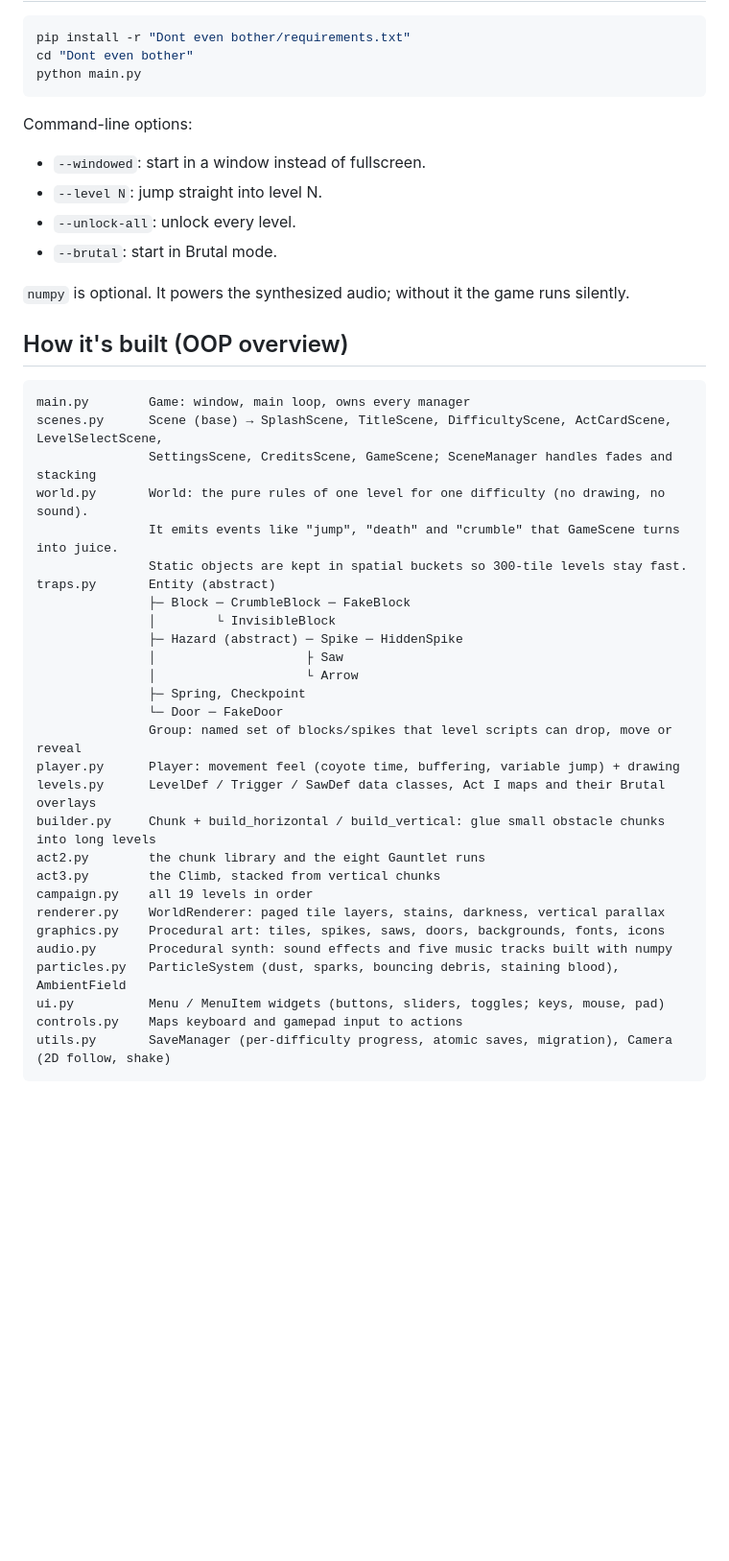
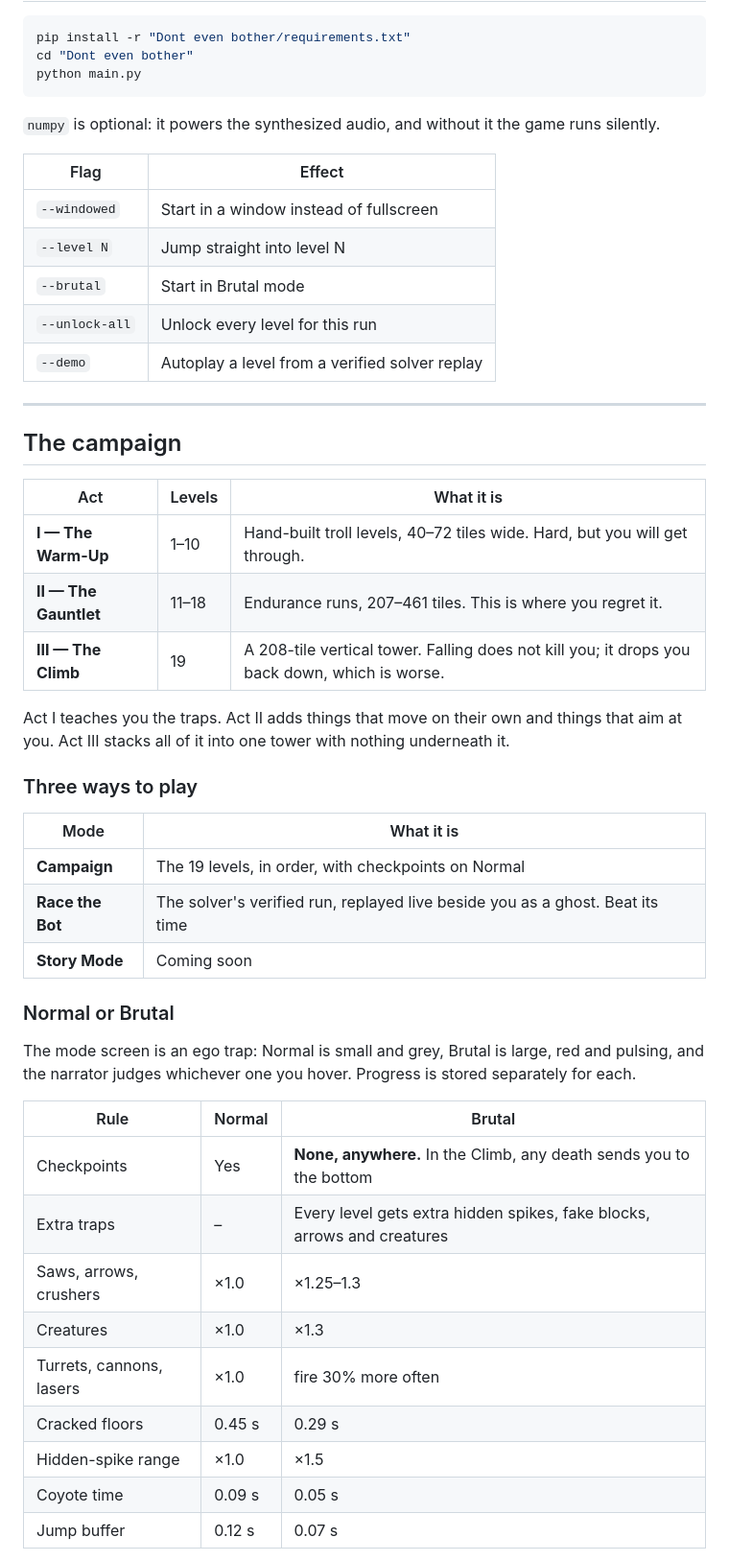
Before and after one commit to Nitinshakthi7/Don-t-Even-Bother---Pure-Evil-Edition, a Markdown page: README.md, the part around one of its changes. Shown at 96% size. Rendered like a GitHub page; blank space fills up the shorter version.

````diff
--- a/README.md
+++ b/README.md
@@ -128,44 +26,51 @@ cd "Dont even bother"
 python main.py
 ```
 
-Command-line options:
+`numpy` is optional: it powers the synthesized audio, and without it the game runs silently.
 
-- `--windowed`: start in a window instead of fullscreen.
-- `--level N`: jump straight into level N.
-- `--unlock-all`: unlock every level.
-- `--brutal`: start in Brutal mode.
+| Flag | Effect |
+| --- | --- |
+| `--windowed` | Start in a window instead of fullscreen |
+| `--level N` | Jump straight into level N |
+| `--brutal` | Start in Brutal mode |
+| `--unlock-all` | Unlock every level for this run |
+| `--demo` | Autoplay a level from a verified solver replay |
 
-`numpy` is optional. It powers the synthesized audio; without it the game runs silently.
+---
 
-## How it's built (OOP overview)
+## The campaign
 
-```
-main.py        Game: window, main loop, owns every manager
-scenes.py      Scene (base) → SplashScene, TitleScene, DifficultyScene, ActCardScene, LevelSelectScene,
-               SettingsScene, CreditsScene, GameScene; SceneManager handles fades and stacking
-world.py       World: the pure rules of one level for one difficulty (no drawing, no sound).
-               It emits events like "jump", "death" and "crumble" that GameScene turns into juice.
-               Static objects are kept in spatial buckets so 300-tile levels stay fast.
-traps.py       Entity (abstract)
-               ├─ Block ─ CrumbleBlock ─ FakeBlock
-               │        └ InvisibleBlock
-               ├─ Hazard (abstract) ─ Spike ─ HiddenSpike
-               │                    ├ Saw
-               │                    └ Arrow
-               ├─ Spring, Checkpoint
-               └─ Door ─ FakeDoor
-               Group: named set of blocks/spikes that level scripts can drop, move or reveal
-player.py      Player: movement feel (coyote time, buffering, variable jump) + drawing
-levels.py      LevelDef / Trigger / SawDef data classes, Act I maps and their Brutal overlays
-builder.py     Chunk + build_horizontal / build_vertical: glue small obstacle chunks into long levels
-act2.py        the chunk library and the eight Gauntlet runs
-act3.py        the Climb, stacked from vertical chunks
-campaign.py    all 19 levels in order
-renderer.py    WorldRenderer: paged tile layers, stains, darkness, vertical parallax
-graphics.py    Procedural art: tiles, spikes, saws, doors, backgrounds, fonts, icons
-audio.py       Procedural synth: sound effects and five music tracks built with numpy
-particles.py   ParticleSystem (dust, sparks, bouncing debris, staining blood), AmbientField
-ui.py          Menu / MenuItem widgets (buttons, sliders, toggles; keys, mouse, pad)
-controls.py    Maps keyboard and gamepad input to actions
-utils.py       SaveManager (per-difficulty progress, atomic saves, migration), Camera (2D follow, shake)
-```
+| Act | Levels | What it is |
+| --- | --- | --- |
+| **I — The Warm-Up** | 1–10 | Hand-built troll levels, 40–72 tiles wide. Hard, but you will get through. |
+| **II — The Gauntlet** | 11–18 | Endurance runs, 207–461 tiles. This is where you regret it. |
+| **III — The Climb** | 19 | A 208-tile vertical tower. Falling does not kill you; it drops you back down, which is worse. |
+
+Act I teaches you the traps. Act II adds things that move on their own and things that aim at you.
+Act III stacks all of it into one tower with nothing underneath it.
+
+### Three ways to play
+
+| Mode | What it is |
+| --- | --- |
+| **Campaign** | The 19 levels, in order, with checkpoints on Normal |
+| **Race the Bot** | The solver's verified run, replayed live beside you as a ghost. Beat its time |
+| **Story Mode** | Coming soon |
+
+### Normal or Brutal
+
+The mode screen is an ego trap: Normal is small and grey, Brutal is large, red and pulsing, and the
+narrator judges whichever one you hover. Progress is stored separately for each.
+
+| Rule | Normal | Brutal |
+| --- | --- | --- |
+| Checkpoints | Yes | **None, anywhere.** In the Climb, any death sends you to the bottom |
+| Extra traps | – | Every level gets extra hidden spikes, fake blocks, arrows and creatures |
+| Saws, arrows, crushers | ×1.0 | ×1.25–1.3 |
+| Creatures | ×1.0 | ×1.3 |
+| Turrets, cannons, lasers | ×1.0 | fire 30% more often |
+| Cracked floors | 0.45 s | 0.29 s |
+| Hidden-spike range | ×1.0 | ×1.5 |
+| Coyote time | 0.09 s | 0.05 s |
+| Jump buffer | 0.12 s | 0.07 s |
+
````
Also changed, not shown: other parts of README.md (+212 -121 lines).
